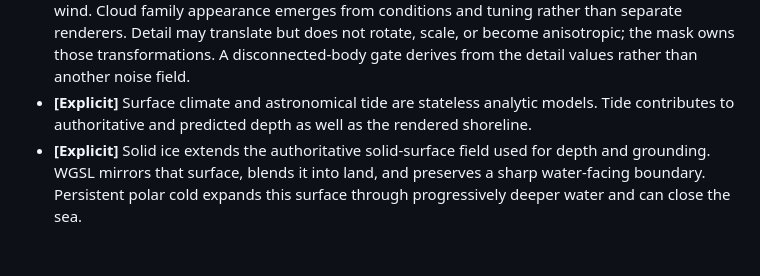
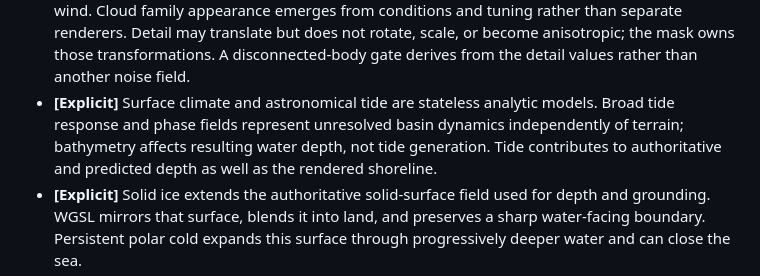
Before and after one commit to lechaosx/pyboat, a Markdown page: ARCHITECTURE.md, the part around the change. Rendered like a GitHub page; blank space fills up the shorter version.

Commit message:
Keep tide fields independent of terrain

```diff
--- a/ARCHITECTURE.md
+++ b/ARCHITECTURE.md
@@ -76,8 +76,10 @@ and tests remain the source of truth for algorithms, constants, and schemas.
   owns those transformations. A disconnected-body gate derives from the detail
   values rather than another noise field.
 - **[Explicit]** Surface climate and astronomical tide are stateless analytic
-  models. Tide contributes to authoritative and predicted depth as well as the
-  rendered shoreline.
+  models. Broad tide response and phase fields represent unresolved basin
+  dynamics independently of terrain; bathymetry affects resulting water depth,
+  not tide generation. Tide contributes to authoritative and predicted depth as
+  well as the rendered shoreline.
 - **[Explicit]** Solid ice extends the authoritative solid-surface field used for
   depth and grounding. WGSL mirrors that surface, blends it into land, and
   preserves a sharp water-facing boundary. Persistent polar cold expands this
```
